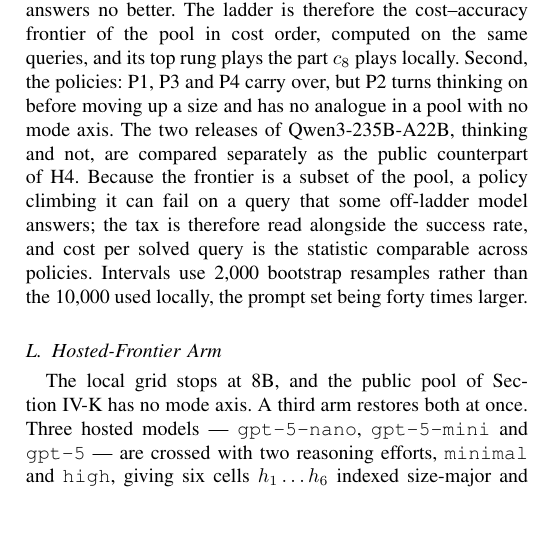
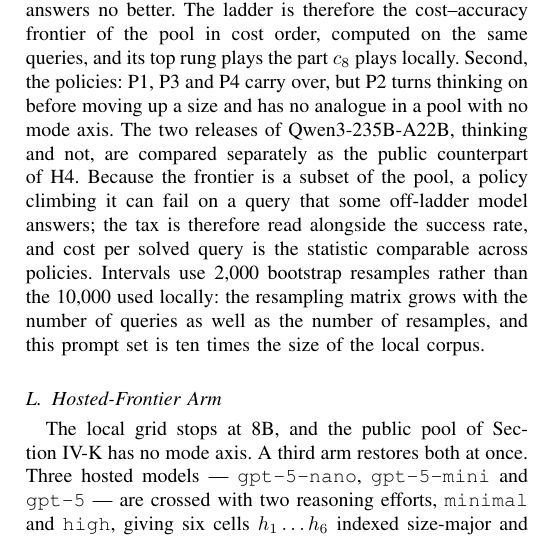
Before and after one commit to UnrivalledHitman/Prompt-Routing-Research-Journal, a LaTeX paper (paper/main.tex, which reads paper/sections/04-experimentation.tex): part of one column of page 10 of 16, cut so that both start at the same text, the shorter picture padded with empty space. Compiled offline with pdfLaTeX.

Commit message:
Give the right ratio between the two prompt sets
The public arm's 12,168 queries are ten times the corpus of 1,200, not forty;
the forty dates from when only the 300-prompt pilot existed. Say why fewer
resamples are used while we are here, since the size ratio alone does not
argue for it.

Co-Authored-By: Claude Opus 5 <noreply@anthropic.com>

```diff
--- a/paper/sections/04-experimentation.tex
+++ b/paper/sections/04-experimentation.tex
@@ -375,8 +375,9 @@ counterpart of H4. Because the frontier is a subset of the pool, a policy
 climbing it can fail on a query that some off-ladder model answers; the tax
 is therefore read alongside the success rate, and cost per solved query is
 the statistic comparable across policies. Intervals use 2{,}000 bootstrap
-resamples rather than the 10{,}000 used locally, the prompt set being forty
-times larger.
+resamples rather than the 10{,}000 used locally: the resampling matrix grows
+with the number of queries as well as the number of resamples, and this
+prompt set is ten times the size of the local corpus.
 
 \subsection{Hosted-Frontier Arm}
 \label{sec:hosted-arm}
```
